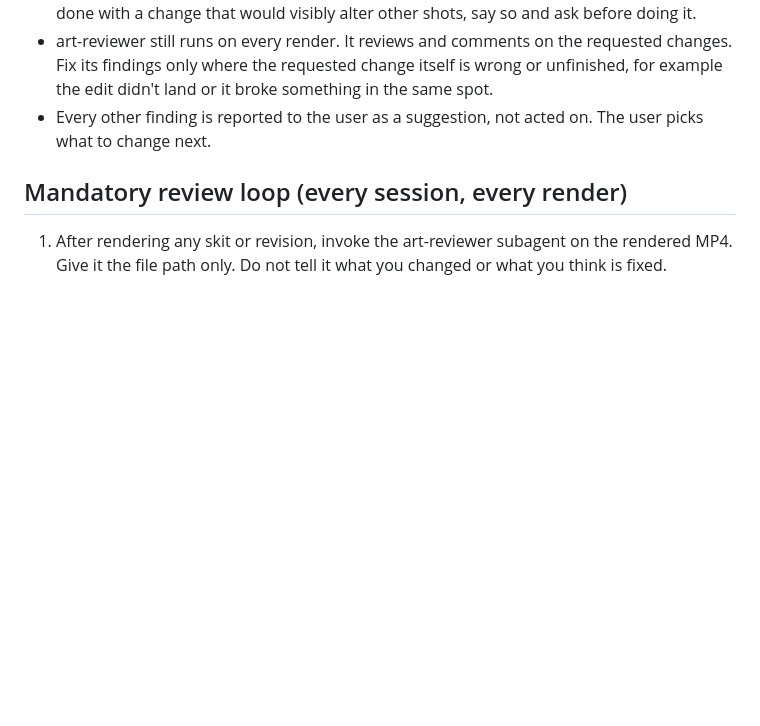
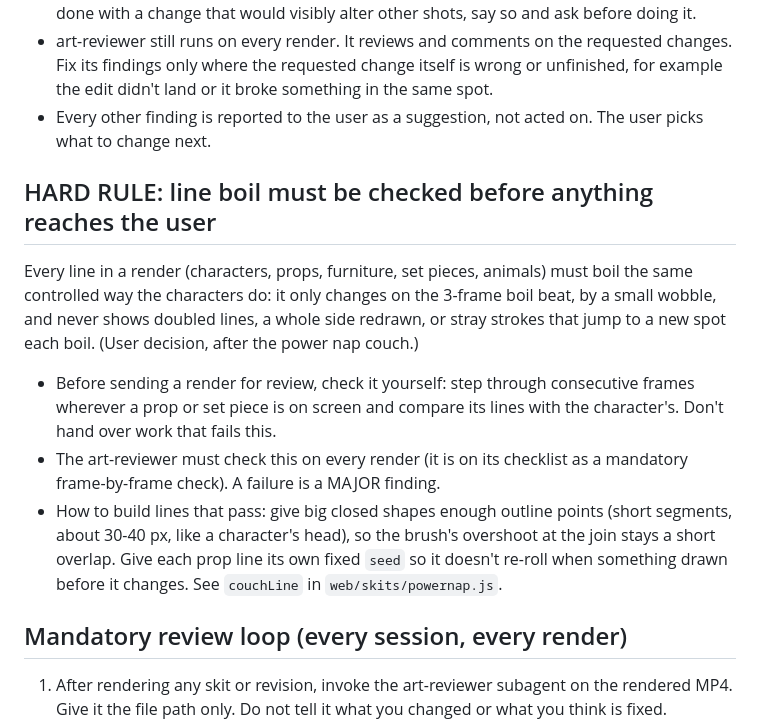
Before and after one commit to brocktoonz/Stick-Animations, a Markdown page: CLAUDE.md, the part around the change. Rendered like a GitHub page; blank space fills up the shorter version.

Commit message:
Hard rule: line boil on every element is checked by me and the reviewer before a render reaches the user
Co-Authored-By: Claude Opus 5.5 <noreply@anthropic.com>
Claude-Session: https://claude.ai/code/session_01BoxvgZ1TpRreVfD9rN3XD5

```diff
--- a/CLAUDE.md
+++ b/CLAUDE.md
@@ -37,6 +37,25 @@ Once the user has seen a render, they decide what changes. From then on:
 - Every other finding is reported to the user as a suggestion, not acted on. The
   user picks what to change next.
 
+## HARD RULE: line boil must be checked before anything reaches the user
+
+Every line in a render (characters, props, furniture, set pieces, animals) must
+boil the same controlled way the characters do: it only changes on the 3-frame
+boil beat, by a small wobble, and never shows doubled lines, a whole side
+redrawn, or stray strokes that jump to a new spot each boil. (User decision,
+after the power nap couch.)
+
+- Before sending a render for review, check it yourself: step through
+  consecutive frames wherever a prop or set piece is on screen and compare its
+  lines with the character's. Don't hand over work that fails this.
+- The art-reviewer must check this on every render (it is on its checklist as a
+  mandatory frame-by-frame check). A failure is a MAJOR finding.
+- How to build lines that pass: give big closed shapes enough outline points
+  (short segments, about 30-40 px, like a character's head), so the brush's
+  overshoot at the join stays a short overlap. Give each prop line its own fixed
+  `seed` so it doesn't re-roll when something drawn before it changes. See
+  `couchLine` in `web/skits/powernap.js`.
+
 ## Mandatory review loop (every session, every render)
 1. After rendering any skit or revision, invoke the art-reviewer subagent on the rendered MP4. Give it the file path only. Do not tell it what you changed or what you think is fixed.
 2. If the verdict is FAIL, fix every BLOCKER and MAJOR issue, re-render, and invoke art-reviewer again with a fresh review. (First draft only. After the user has seen a render, follow the hard rule above: fix only findings in what the user asked to change.)
```
Also changed, not shown: .claude/agents/art-reviewer.md (+1 -1 lines).
